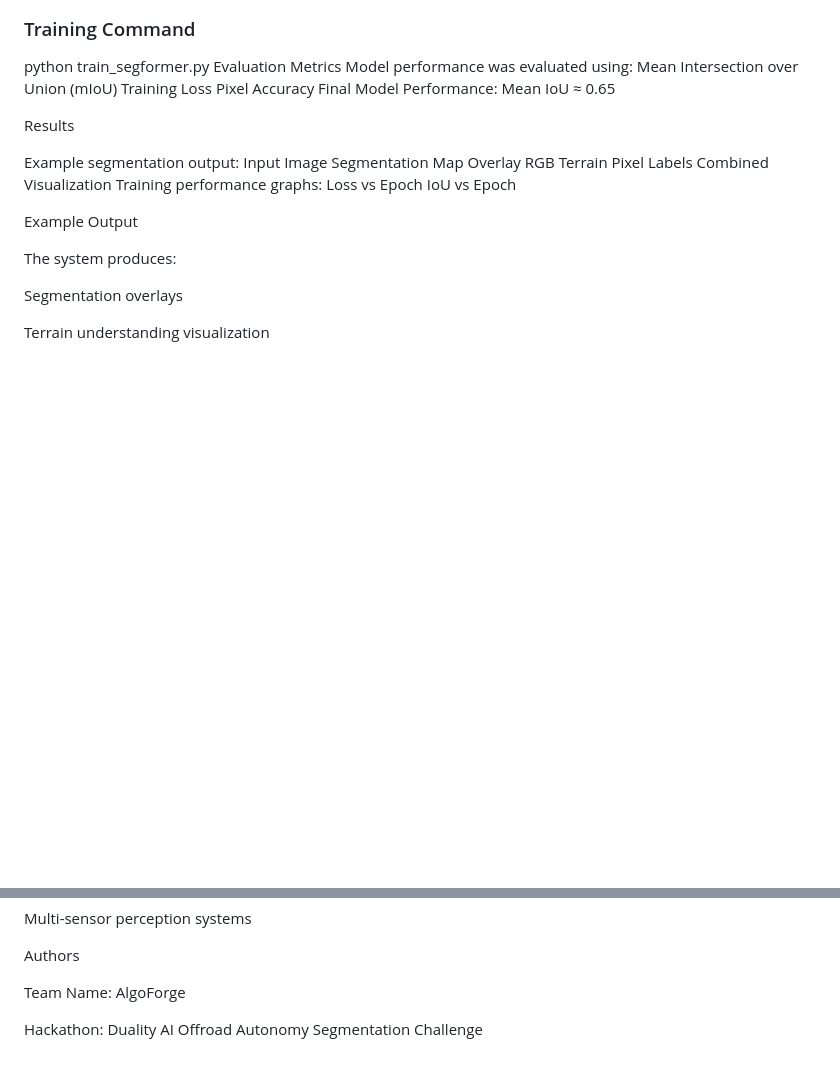
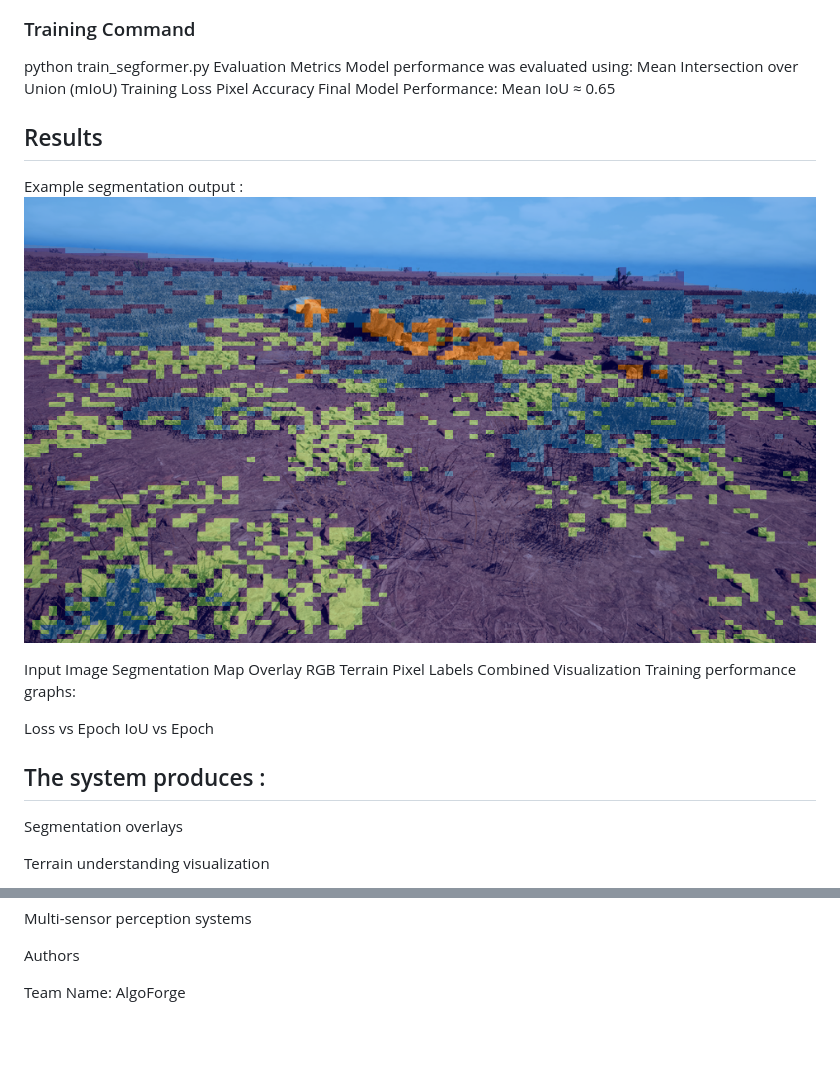
Before and after one commit to gravity-1001/algoforge, a Markdown page: README.md, 2 parts joined by grey strips. GitHub-like rendering; blank space fills up the shorter version.

```diff
--- a/README.md
+++ b/README.md
@@ -103,18 +103,19 @@ Pixel Accuracy
 Final Model Performance:
 Mean IoU ≈ 0.65
 
-Results
+## Results
 
-Example segmentation output:
+Example segmentation output :
+![Segmentation Example](results/segmentation_example.png)
+
 Input Image	Segmentation Map	Overlay
 RGB Terrain	Pixel Labels	Combined Visualization
 Training performance graphs:
+
 Loss vs Epoch
 IoU vs Epoch
 
-Example Output
-
-The system produces:
+## The system produces :
 
 Segmentation overlays
 
@@ -149,5 +150,3 @@ Multi-sensor perception systems
 Authors
 
 Team Name: AlgoForge
-
-Hackathon: Duality AI Offroad Autonomy Segmentation Challenge
```
